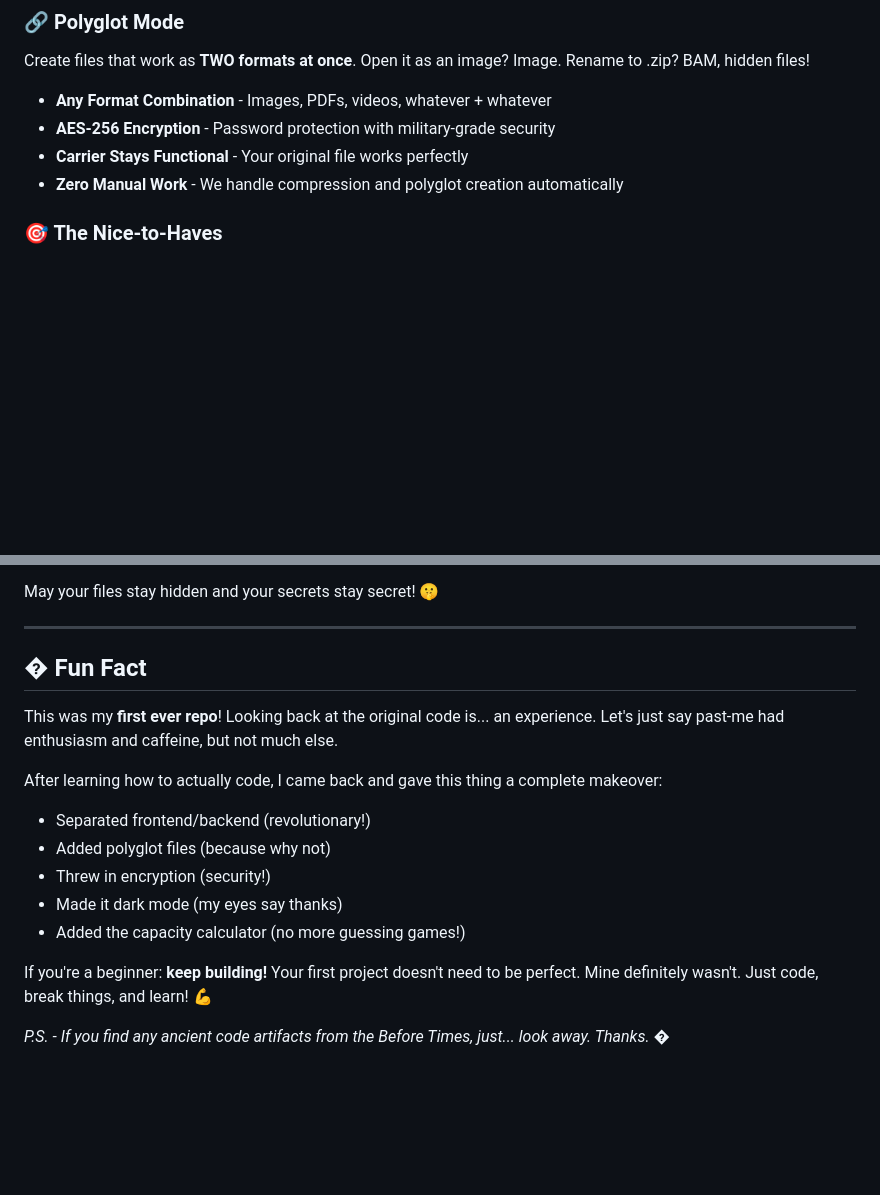
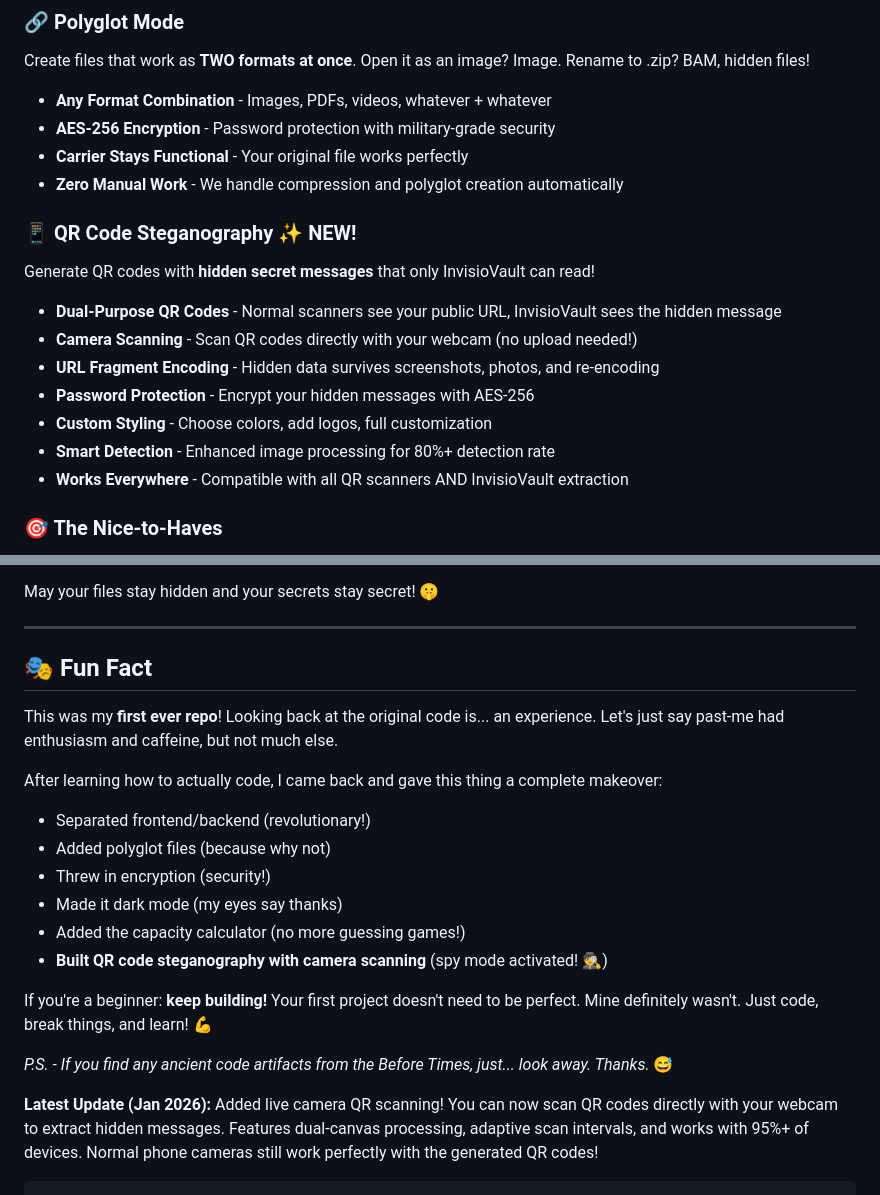
Before and after one commit to Mrtracker-new/InvisioVault, a Markdown page: README.md, 2 parts joined by grey strips. Rendered like a GitHub page; blank space fills up the shorter version.

````diff
--- a/README.md
+++ b/README.md
@@ -30,6 +30,17 @@ Create files that work as **TWO formats at once**. Open it as an image? Image. R
 - **AES-256 Encryption** - Password protection with military-grade security
 - **Carrier Stays Functional** - Your original file works perfectly
 - **Zero Manual Work** - We handle compression and polyglot creation automatically
+
+### 📱 QR Code Steganography ✨ NEW!
+Generate QR codes with **hidden secret messages** that only InvisioVault can read!
+
+- **Dual-Purpose QR Codes** - Normal scanners see your public URL, InvisioVault sees the hidden message
+- **Camera Scanning** - Scan QR codes directly with your webcam (no upload needed!)
+- **URL Fragment Encoding** - Hidden data survives screenshots, photos, and re-encoding
+- **Password Protection** - Encrypt your hidden messages with AES-256
+- **Custom Styling** - Choose colors, add logos, full customization
+- **Smart Detection** - Enhanced image processing for 80%+ detection rate
+- **Works Everywhere** - Compatible with all QR scanners AND InvisioVault extraction
 
 ### 🎯 The Nice-to-Haves
 - 🌙 **Dark Mode** - Because we respect your retinas
@@ -184,7 +263,7 @@ May your files stay hidden and your secrets stay secret! 🤫
 
 ---
 
-## � Fun Fact
+## 🎭 Fun Fact
 
 This was my **first ever repo**! Looking back at the original code is... an experience. Let's just say past-me had enthusiasm and caffeine, but not much else.
 
@@ -194,7 +273,11 @@ After learning how to actually code, I came back and gave this thing a complete
 - Threw in encryption (security!)
 - Made it dark mode (my eyes say thanks)
 - Added the capacity calculator (no more guessing games!)
+- **Built QR code steganography with camera scanning** (spy mode activated! 🕵️)
 
 If you're a beginner: **keep building!** Your first project doesn't need to be perfect. Mine definitely wasn't. Just code, break things, and learn! 💪
 
-*P.S. - If you find any ancient code artifacts from the Before Times, just... look away. Thanks.* �
+*P.S. - If you find any ancient code artifacts from the Before Times, just... look away. Thanks.* 😅
+
+**Latest Update (Jan 2026):** Added live camera QR scanning! You can now scan QR codes directly with your webcam to extract hidden messages. Features dual-canvas processing, adaptive scan intervals, and works with 95%+ of devices. Normal phone cameras still work perfectly with the generated QR codes!
+```
````
Also changed, not shown: other parts of README.md (+75 -7 lines).
